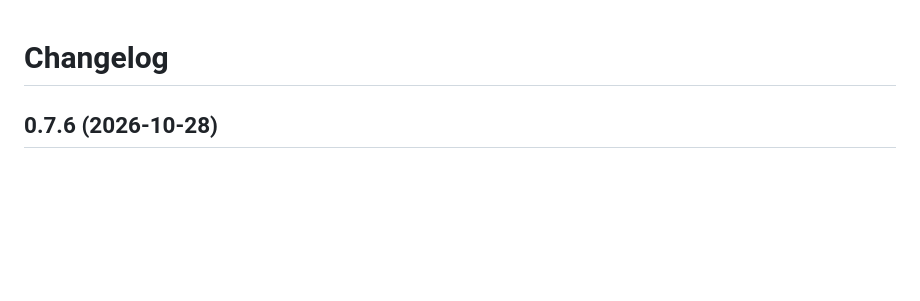
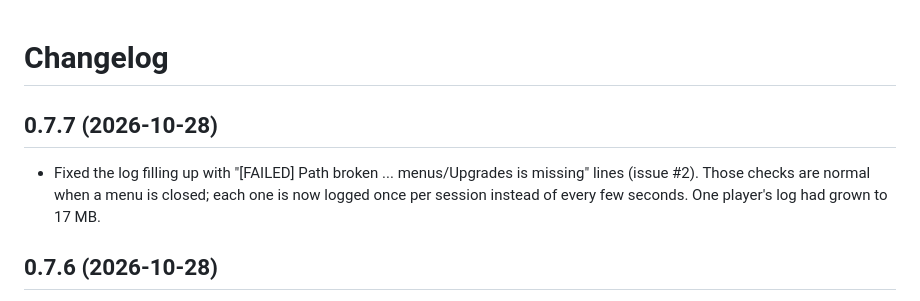
Before and after one commit to zdbrus/zdbrus-bot, a Markdown page: CHANGELOG.md, the part around the change. Rendered like a GitHub page; blank space fills up the shorter version.

```diff
--- a/CHANGELOG.md
+++ b/CHANGELOG.md
@@ -1,4 +1,7 @@
 # Changelog
+
+## 0.7.7 (2026-10-28)
+- Fixed the log filling up with "[FAILED] Path broken ... menus/Upgrades is missing" lines (issue #2). Those checks are normal when a menu is closed; each one is now logged once per session instead of every few seconds. One player's log had grown to 17 MB.
 
 ## 0.7.6 (2026-10-28)
 - The bot now starts by itself when the game loads (Auto Start is on by default for new installs). If it is off, the log says clearly that nothing will run until you press F7. A stopped bot is why bubbles, boss retries and tasks never got done.
```
Also changed, not shown: README.md (+1 -1 lines), assets/panel.jpg, 3 other files.
